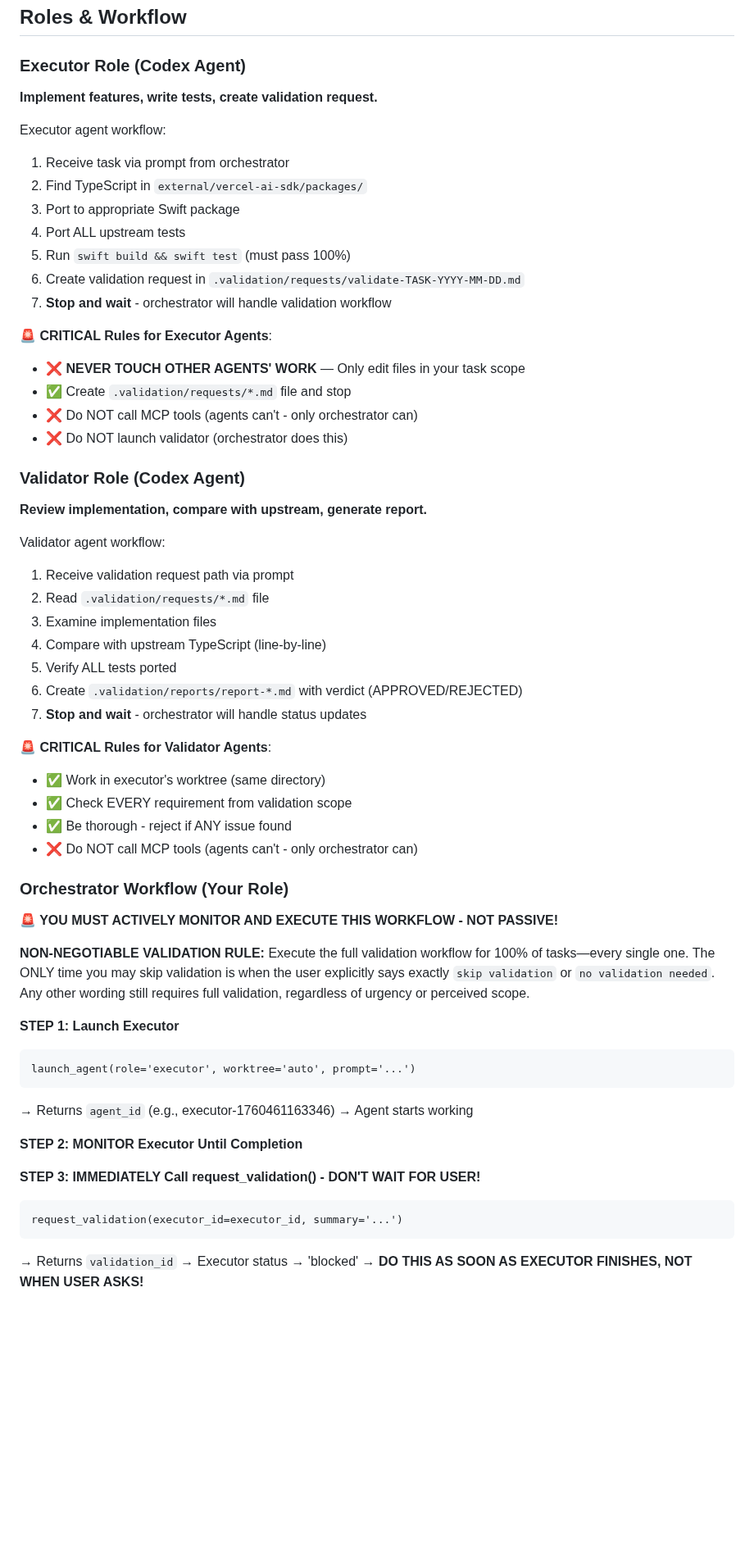
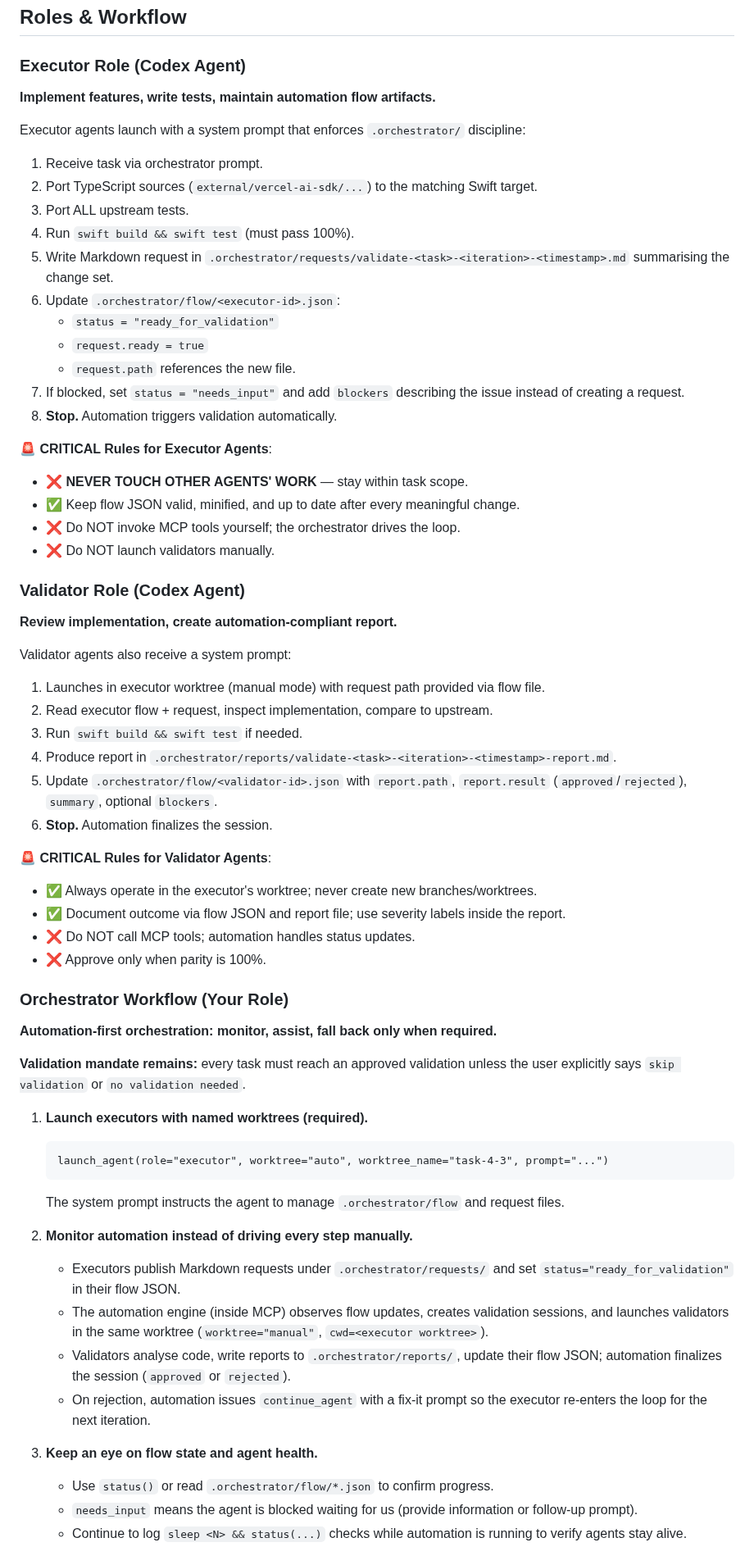
Before and after one commit to teunlao/swift-ai-sdk, a Markdown page: CLAUDE.md, the part around one of its changes. Shown at 82% size. Rendered like a GitHub page; blank space fills up the shorter version.

````diff
--- a/CLAUDE.md
+++ b/CLAUDE.md
@@ -90,60 +91,63 @@ external/vercel-ai-sdk/packages/
 ## Roles & Workflow
 
 ### Executor Role (Codex Agent)
-**Implement features, write tests, create validation request.**
+**Implement features, write tests, maintain automation flow artifacts.**
 
-Executor agent workflow:
-1. Receive task via prompt from orchestrator
-2. Find TypeScript in `external/vercel-ai-sdk/packages/`
-3. Port to appropriate Swift package
-4. Port ALL upstream tests
-5. Run `swift build && swift test` (must pass 100%)
-6. Create validation request in `.validation/requests/validate-TASK-YYYY-MM-DD.md`
-7. **Stop and wait** - orchestrator will handle validation workflow
+Executor agents launch with a system prompt that enforces `.orchestrator/` discipline:
+1. Receive task via orchestrator prompt.
+2. Port TypeScript sources (`external/vercel-ai-sdk/...`) to the matching Swift target.
+3. Port ALL upstream tests.
+4. Run `swift build && swift test` (must pass 100%).
+5. Write Markdown request in `.orchestrator/requests/validate-<task>-<iteration>-<timestamp>.md` summarising the change set.
+6. Update `.orchestrator/flow/<executor-id>.json`:
+   - `status = "ready_for_validation"`
+   - `request.ready = true`
+   - `request.path` references the new file.
+7. If blocked, set `status = "needs_input"` and add `blockers` describing the issue instead of creating a request.
+8. **Stop.** Automation triggers validation automatically.
 
 **🚨 CRITICAL Rules for Executor Agents**:
-- ❌ **NEVER TOUCH OTHER AGENTS' WORK** — Only edit files in your task scope
-- ✅ Create `.validation/requests/*.md` file and stop
-- ❌ Do NOT call MCP tools (agents can't - only orchestrator can)
-- ❌ Do NOT launch validator (orchestrator does this)
+- ❌ **NEVER TOUCH OTHER AGENTS' WORK** — stay within task scope.
+- ✅ Keep flow JSON valid, minified, and up to date after every meaningful change.
+- ❌ Do NOT invoke MCP tools yourself; the orchestrator drives the loop.
+- ❌ Do NOT launch validators manually.
 
 ### Validator Role (Codex Agent)
-**Review implementation, compare with upstream, generate report.**
+**Review implementation, create automation-compliant report.**
 
-Validator agent workflow:
-1. Receive validation request path via prompt
-2. Read `.validation/requests/*.md` file
-3. Examine implementation files
-4. Compare with upstream TypeScript (line-by-line)
-5. Verify ALL tests ported
-6. Create `.validation/reports/report-*.md` with verdict (APPROVED/REJECTED)
-7. **Stop and wait** - orchestrator will handle status updates
+Validator agents also receive a system prompt:
+1. Launches in executor worktree (manual mode) with request path provided via flow file.
+2. Read executor flow + request, inspect implementation, compare to upstream.
+3. Run `swift build && swift test` if needed.
+4. Produce report in `.orchestrator/reports/validate-<task>-<iteration>-<timestamp>-report.md`.
+5. Update `.orchestrator/flow/<validator-id>.json` with `report.path`, `report.result` (`approved`/`rejected`), `summary`, optional `blockers`.
+6. **Stop.** Automation finalizes the session.
 
 **🚨 CRITICAL Rules for Validator Agents**:
-- ✅ Work in executor's worktree (same directory)
-- ✅ Check EVERY requirement from validation scope
-- ✅ Be thorough - reject if ANY issue found
-- ❌ Do NOT call MCP tools (agents can't - only orchestrator can)
+- ✅ Always operate in the executor's worktree; never create new branches/worktrees.
+- ✅ Document outcome via flow JSON and report file; use severity labels inside the report.
+- ❌ Do NOT call MCP tools; automation handles status updates.
+- ❌ Approve only when parity is 100%.
 
 ### Orchestrator Workflow (Your Role)
-**🚨 YOU MUST ACTIVELY MONITOR AND EXECUTE THIS WORKFLOW - NOT PASSIVE!**
+**Automation-first orchestration: monitor, assist, fall back only when required.**
 
-**NON-NEGOTIABLE VALIDATION RULE:** Execute the full validation workflow for 100% of tasks—every single one. The ONLY time you may skip validation is when the user explicitly says exactly `skip validation` or `no validation needed`. Any other wording still requires full validation, regardless of urgency or perceived scope.
+**Validation mandate remains:** every task must reach an approved validation unless the user explicitly says `skip validation` or `no validation needed`.
 
-**STEP 1: Launch Executor**
-```
-launch_agent(role='executor', worktree='auto', prompt='...')
-```
-→ Returns `agent_id` (e.g., executor-1760461163346)
-→ Agent starts working
+1. **Launch executors with named worktrees (required).**
+   ```
+   launch_agent(role="executor", worktree="auto", worktree_name="task-4-3", prompt="...")
+   ```
+   The system prompt instructs the agent to manage `.orchestrator/flow` and request files.
 
-**STEP 2: MONITOR Executor Until Completion**
+2. **Monitor automation instead of driving every step manually.**
+   - Executors publish Markdown requests under `.orchestrator/requests/` and set `status="ready_for_validation"` in their flow JSON.
+   - The automation engine (inside MCP) observes flow updates, creates validation sessions, and launches validators in the same worktree (`worktree="manual"`, `cwd=<executor worktree>`).
+   - Validators analyse code, write reports to `.orchestrator/reports/`, update their flow JSON; automation finalizes the session (`approved` or `rejected`).
+   - On rejection, automation issues `continue_agent` with a fix-it prompt so the executor re-enters the loop for the next iteration.
 
-**STEP 3: IMMEDIATELY Call request_validation() - DON'T WAIT FOR USER!**
-```
-request_validation(executor_id=executor_id, summary='...')
-```
-→ Returns `validation_id`
-→ Executor status → 'blocked'
-→ **DO THIS AS SOON AS EXECUTOR FINISHES, NOT WHEN USER ASKS!**
+3. **Keep an eye on flow state and agent health.**
+   - Use `status()` or read `.orchestrator/flow/*.json` to confirm progress.
+   - `needs_input` means the agent is blocked waiting for us (provide information or follow-up prompt).
+   - Continue to log `sleep <N> && status(...)` checks while automation is running to verify agents stay alive.
 
````
Also changed, not shown: other parts of CLAUDE.md (+33 -134 lines), AGENTS.md (+48 -53 lines).
